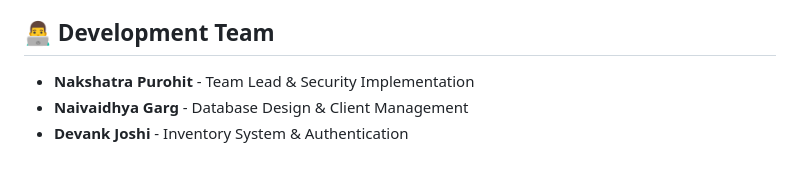
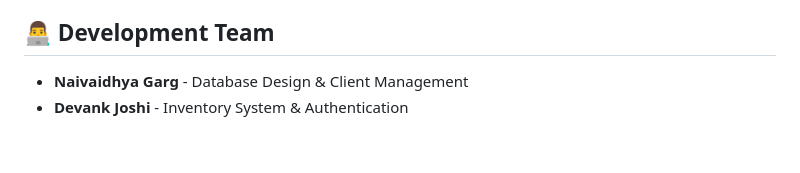
Before and after one commit to Naiv-g/ClientShield-Shielding-Personal-Info-from-Cyber-Attacks, a Markdown page: README.md, the part around the change. GitHub-like rendering.

```diff
--- a/README.md
+++ b/README.md
@@ -170,6 +170,5 @@ The application includes comprehensive testing for:
 
 ## 👨‍💻 Development Team
 
-- **Nakshatra Purohit** - Team Lead & Security Implementation
 - **Naivaidhya Garg** - Database Design & Client Management
 - **Devank Joshi** - Inventory System & Authentication
```
